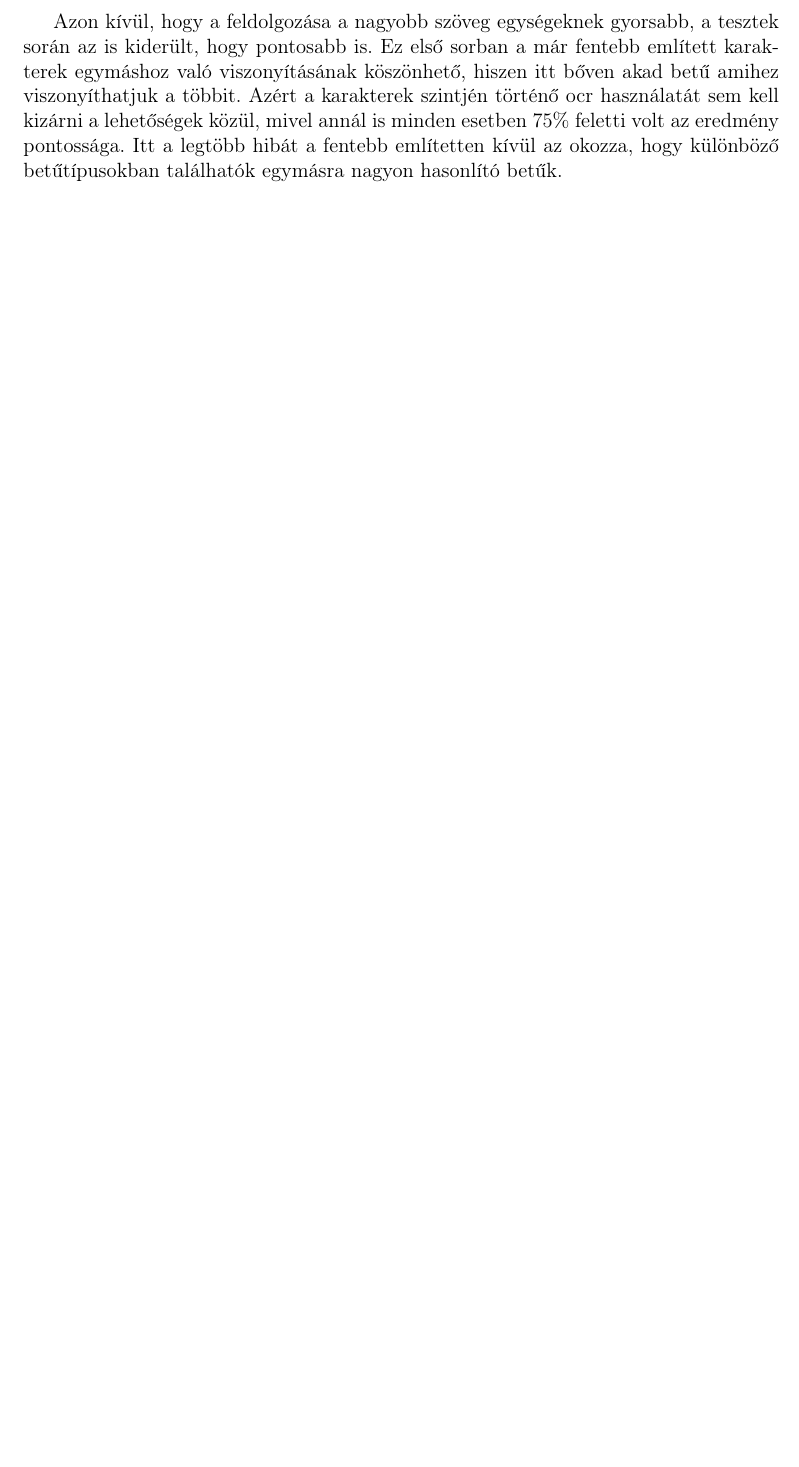
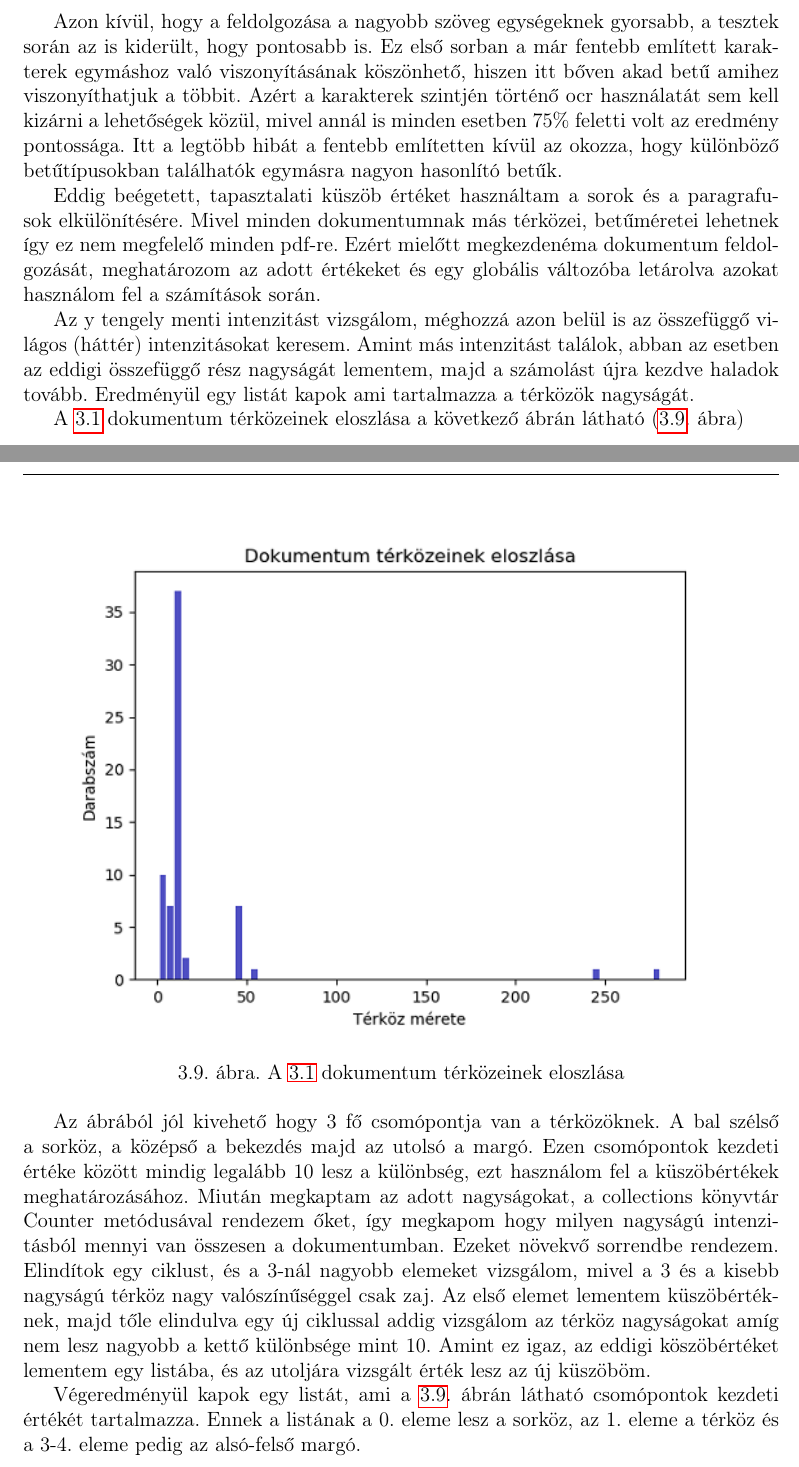
Before and after one commit to molnar75/szakdolgozat, a LaTeX document (szakdolgozat/dolgozat.tex, which reads szakdolgozat/chapters/3_crop.tex): part of page 17 of 22 before the commit and two parts of pages 17 and 18 of 23 after it, the two joined at a grey line, cut so that both start at the same text, the shorter picture padded with empty space. Compiled offline with pdfLaTeX.

Commit message:
Document spacing

```diff
--- a/szakdolgozat/chapters/3_crop.tex
+++ b/szakdolgozat/chapters/3_crop.tex
@@ -136,3 +136,20 @@ A tesztet elvégeztem különböző betűtípusok esetén (Calibri, Arial, Times
 \end{figure}
 
 Azon kívül, hogy a feldolgozása a nagyobb szöveg egységeknek gyorsabb, a tesztek során az is kiderült, hogy pontosabb is. Ez első sorban a már fentebb említett karakterek egymáshoz való viszonyításának köszönhető, hiszen itt bőven akad betű amihez viszonyíthatjuk a többit. Azért a karakterek szintjén történő ocr használatát sem kell kizárni a lehetőségek közül, mivel annál is minden esetben 75\% feletti volt az eredmény pontossága. Itt a legtöbb hibát a fentebb említetten kívül az okozza, hogy különböző betűtípusokban találhatók egymásra nagyon hasonlító betűk.
+
+Eddig beégetett, tapasztalati küszöb értéket használtam a sorok és a paragrafusok elkülönítésére. Mivel minden dokumentumnak más térközei, betűméretei lehetnek így ez nem megfelelő minden pdf-re. Ezért mielőtt megkezdenéma  dokumentum feldolgozását, meghatározom az adott értékeket és egy globális változóba letárolva azokat használom fel a számítások során.
+
+Az y tengely menti intenzitást vizsgálom, méghozzá azon belül is az összefüggő világos (háttér) intenzitásokat keresem. Amint más intenzitást találok, abban az esetben az eddigi összefüggő rész nagyságát lementem, majd a számolást újra kezdve haladok tovább. Eredményül egy listát kapok ami tartalmazza a térközök nagyságát.
+
+A \ref{fig:mf_2} dokumentum térközeinek eloszlása a következő ábrán látható (\ref{fig:spacing}. ábra)
+
+\begin{figure}[H]
+\centering
+\includegraphics[scale=1]{images/spacing.png}
+\caption{A \ref{fig:mf_2} dokumentum térközeinek eloszlása}
+\label{fig:spacing}
+\end{figure}
+
+Az ábrából jól kivehető hogy 3 fő csomópontja van a térközöknek. A bal szélső a sorköz, a középső a bekezdés majd az utolsó a margó. Ezen csomópontok kezdeti értéke között mindig legalább 10 lesz a  különbség, ezt használom fel a küszöbértékek meghatározásához. Miután megkaptam az adott nagyságokat, a collections könyvtár Counter metódusával rendezem őket, így megkapom hogy milyen nagyságú intenzitásból mennyi van összesen a dokumentumban. Ezeket növekvő sorrendbe rendezem. Elindítok egy ciklust, és a 3-nál nagyobb elemeket vizsgálom, mivel a 3 és a kisebb nagyságú térköz nagy valószínűséggel csak zaj. Az első elemet lementem küszöbértéknek, majd tőle elindulva egy új ciklussal addig vizsgálom az térköz nagyságokat amíg nem lesz nagyobb a kettő különbsége mint 10. Amint ez igaz, az eddigi köszöbértéket lementem egy listába, és az utoljára vizsgált érték lesz az új küszöböm.
+
+Végeredményül kapok egy listát, ami a \ref{fig:spacing}. ábrán látható csomópontok kezdeti értékét tartalmazza. Ennek a listának a 0. eleme lesz a sorköz, az 1. eleme a térköz és a 3-4. eleme pedig az alsó-felső margó.
```
Also changed, not shown: szakdolgozat/images/spacing.png (added).
